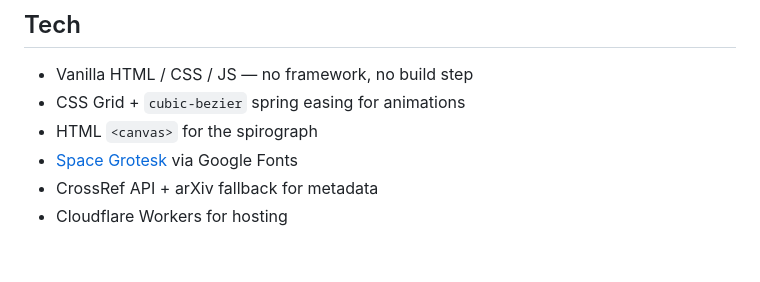
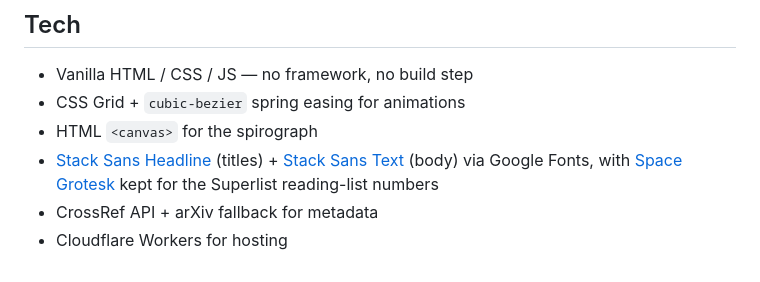
Before and after one commit to ramanujansrinath/neuroinspo, a Markdown page: README.md, the part around the change. GitHub-like rendering.

Commit message:
font change

```diff
--- a/README.md
+++ b/README.md
@@ -103,6 +103,6 @@ The site is deployed on Cloudflare Workers via [Wrangler](https://developers.clo
 - Vanilla HTML / CSS / JS — no framework, no build step
 - CSS Grid + `cubic-bezier` spring easing for animations
 - HTML `<canvas>` for the spirograph
-- [Space Grotesk](https://fonts.google.com/specimen/Space+Grotesk) via Google Fonts
+- [Stack Sans Headline](https://fonts.google.com/specimen/Stack+Sans+Headline) (titles) + [Stack Sans Text](https://fonts.google.com/specimen/Stack+Sans+Text) (body) via Google Fonts, with [Space Grotesk](https://fonts.google.com/specimen/Space+Grotesk) kept for the Superlist reading-list numbers
 - CrossRef API + arXiv fallback for metadata
 - Cloudflare Workers for hosting
```
